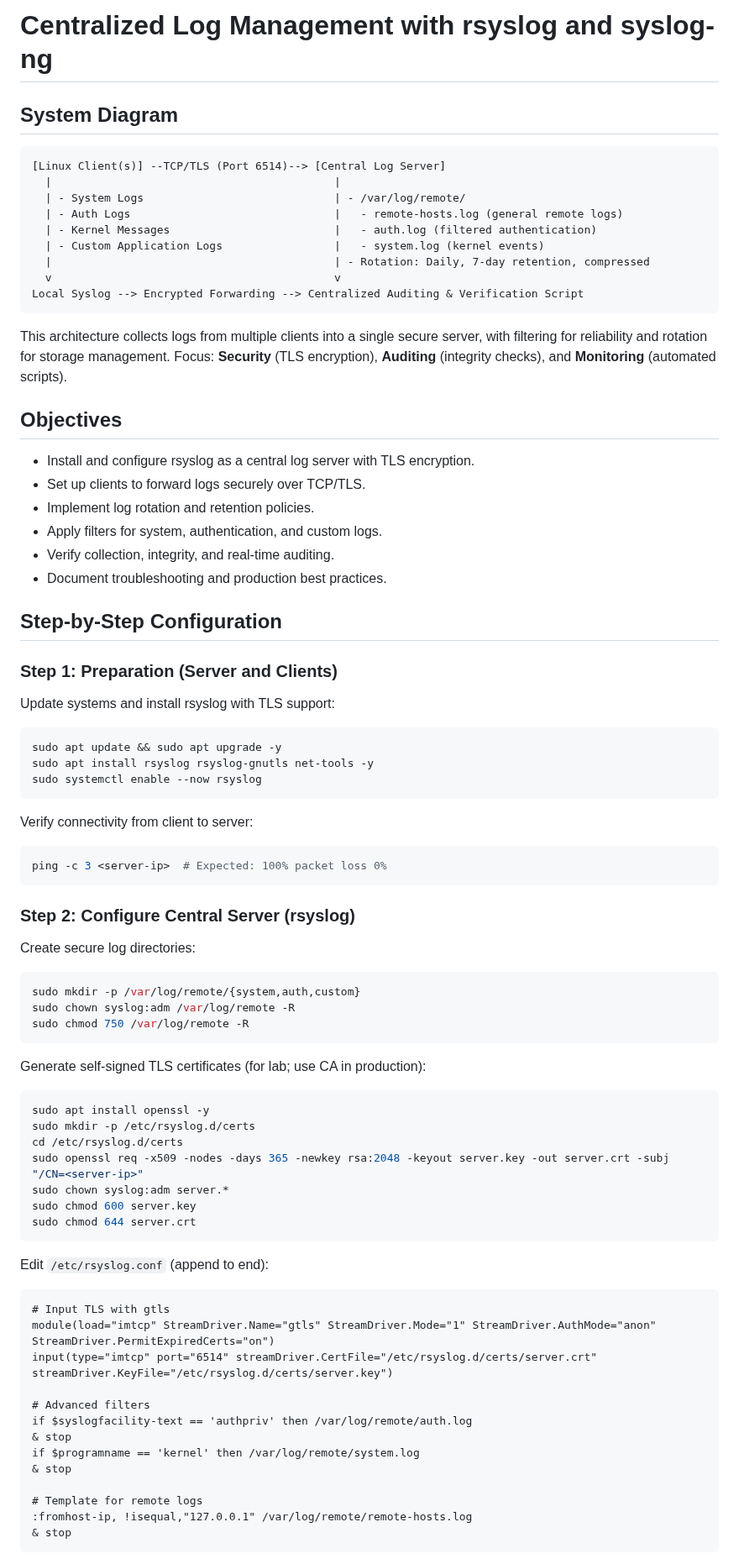
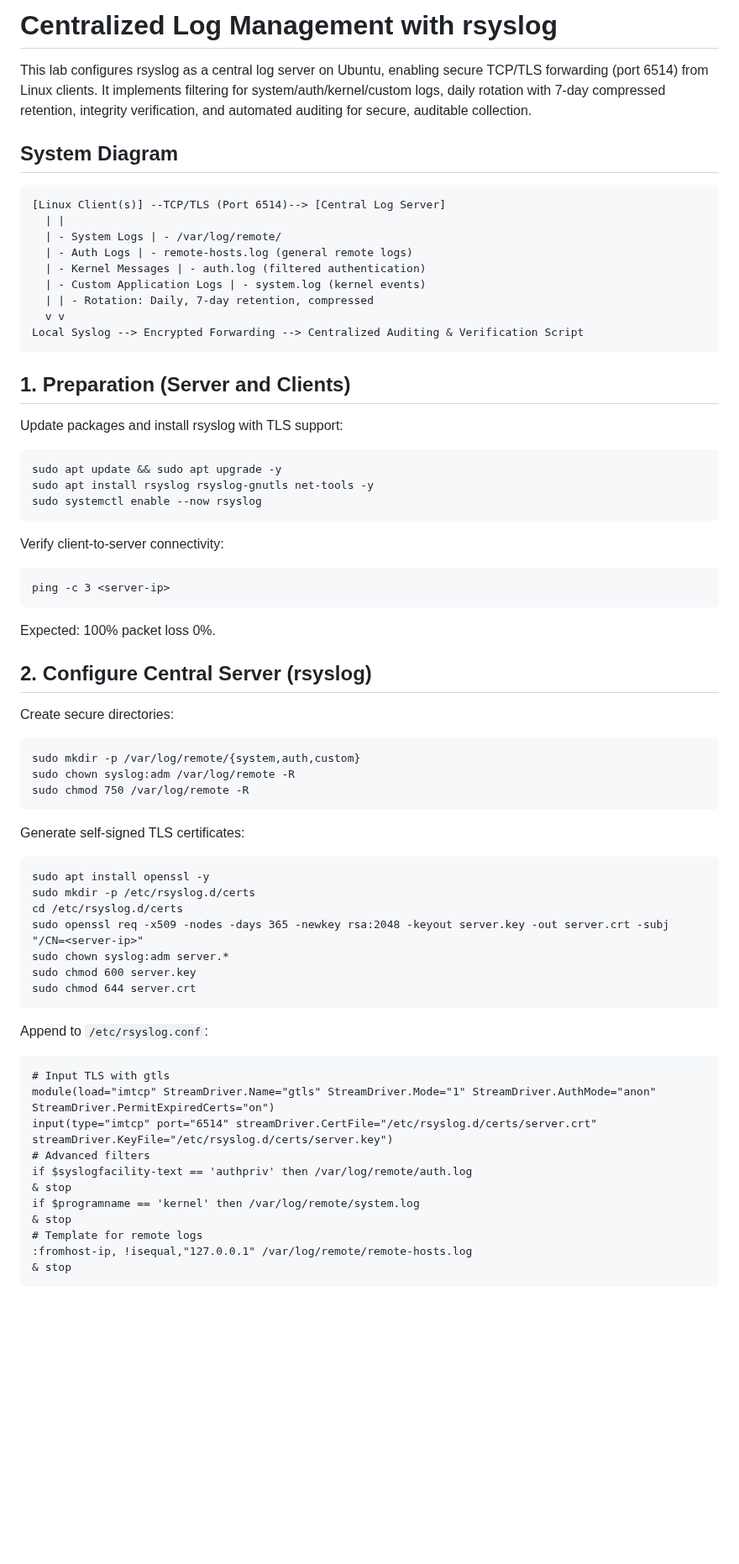
Before and after one commit to enriqueworkspace/system-admin-labs, a Markdown page: 03-system-monitoring/04-centralized-logging-rsyslog-syslogng/README.md, the part around one of its changes. Shown at 84% size. Rendered like a GitHub page; blank space fills up the shorter version.

````diff
--- a/03-system-monitoring/04-centralized-logging-rsyslog-syslogng/README.md
+++ b/03-system-monitoring/04-centralized-logging-rsyslog-syslogng/README.md
@@ -1,53 +1,44 @@
-# Centralized Log Management with rsyslog and syslog-ng
+# Centralized Log Management with rsyslog
+
+This lab configures rsyslog as a central log server on Ubuntu, enabling secure TCP/TLS forwarding (port 6514) from Linux clients. It implements filtering for system/auth/kernel/custom logs, daily rotation with 7-day compressed retention, integrity verification, and automated auditing for secure, auditable collection.
 
 ## System Diagram
-
 ```
 [Linux Client(s)] --TCP/TLS (Port 6514)--> [Central Log Server]
-  |                                           |
-  | - System Logs                             | - /var/log/remote/
-  | - Auth Logs                               |   - remote-hosts.log (general remote logs)
-  | - Kernel Messages                         |   - auth.log (filtered authentication)
-  | - Custom Application Logs                 |   - system.log (kernel events)
-  |                                           | - Rotation: Daily, 7-day retention, compressed
-  v                                           v
+  | |
+  | - System Logs | - /var/log/remote/
+  | - Auth Logs | - remote-hosts.log (general remote logs)
+  | - Kernel Messages | - auth.log (filtered authentication)
+  | - Custom Application Logs | - system.log (kernel events)
+  | | - Rotation: Daily, 7-day retention, compressed
+  v v
 Local Syslog --> Encrypted Forwarding --> Centralized Auditing & Verification Script
 ```
 
-This architecture collects logs from multiple clients into a single secure server, with filtering for reliability and rotation for storage management. Focus: **Security** (TLS encryption), **Auditing** (integrity checks), and **Monitoring** (automated scripts).
-
-## Objectives
-- Install and configure rsyslog as a central log server with TLS encryption.
-- Set up clients to forward logs securely over TCP/TLS.
-- Implement log rotation and retention policies.
-- Apply filters for system, authentication, and custom logs.
-- Verify collection, integrity, and real-time auditing.
-- Document troubleshooting and production best practices.
-
-## Step-by-Step Configuration
-
-### Step 1: Preparation (Server and Clients)
-Update systems and install rsyslog with TLS support:
-```bash
+## 1. Preparation (Server and Clients)
+Update packages and install rsyslog with TLS support:
+```
 sudo apt update && sudo apt upgrade -y
 sudo apt install rsyslog rsyslog-gnutls net-tools -y
 sudo systemctl enable --now rsyslog
 ```
-Verify connectivity from client to server:
-```bash
-ping -c 3 <server-ip>  # Expected: 100% packet loss 0%
+
+Verify client-to-server connectivity:
 ```
+ping -c 3 <server-ip>
+```
+Expected: 100% packet loss 0%.
 
-### Step 2: Configure Central Server (rsyslog)
-Create secure log directories:
-```bash
+## 2. Configure Central Server (rsyslog)
+Create secure directories:
+```
 sudo mkdir -p /var/log/remote/{system,auth,custom}
 sudo chown syslog:adm /var/log/remote -R
 sudo chmod 750 /var/log/remote -R
 ```
 
-Generate self-signed TLS certificates (for lab; use CA in production):
-```bash
+Generate self-signed TLS certificates:
+```
 sudo apt install openssl -y
 sudo mkdir -p /etc/rsyslog.d/certs
 cd /etc/rsyslog.d/certs
@@ -57,18 +48,16 @@ sudo chmod 600 server.key
 sudo chmod 644 server.crt
 ```
 
-Edit `/etc/rsyslog.conf` (append to end):
+Append to `/etc/rsyslog.conf`:
 ```
 # Input TLS with gtls
 module(load="imtcp" StreamDriver.Name="gtls" StreamDriver.Mode="1" StreamDriver.AuthMode="anon" StreamDriver.PermitExpiredCerts="on")
 input(type="imtcp" port="6514" streamDriver.CertFile="/etc/rsyslog.d/certs/server.crt" streamDriver.KeyFile="/etc/rsyslog.d/certs/server.key")
-
 # Advanced filters
 if $syslogfacility-text == 'authpriv' then /var/log/remote/auth.log
 & stop
 if $programname == 'kernel' then /var/log/remote/system.log
 & stop
-
 # Template for remote logs
 :fromhost-ip, !isequal,"127.0.0.1" /var/log/remote/remote-hosts.log
 & stop
````
Also changed, not shown: other parts of 03-system-monitoring/04-centralized-logging-rsyslog-syslogng/README.md (+73 -75 lines).
